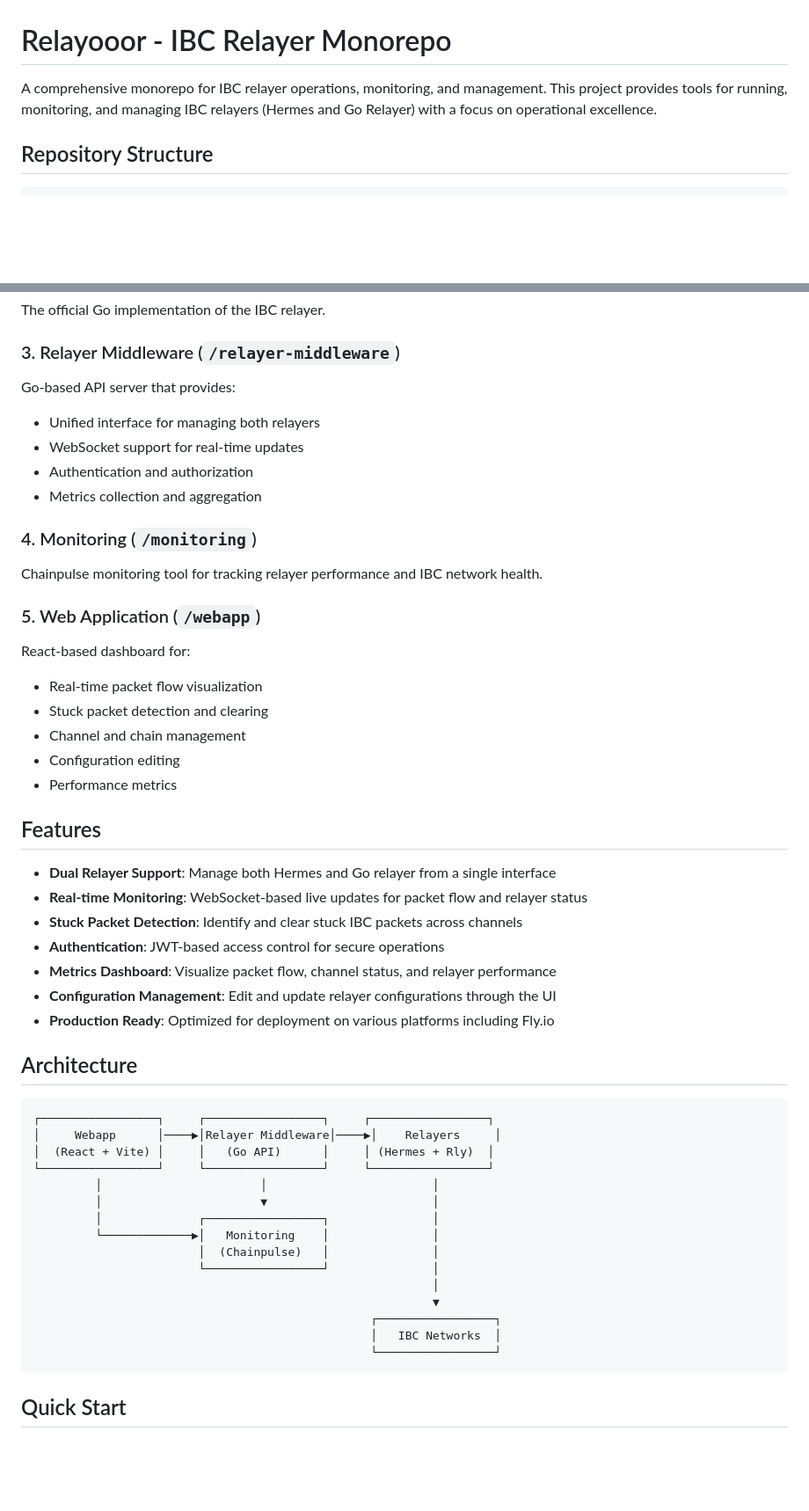
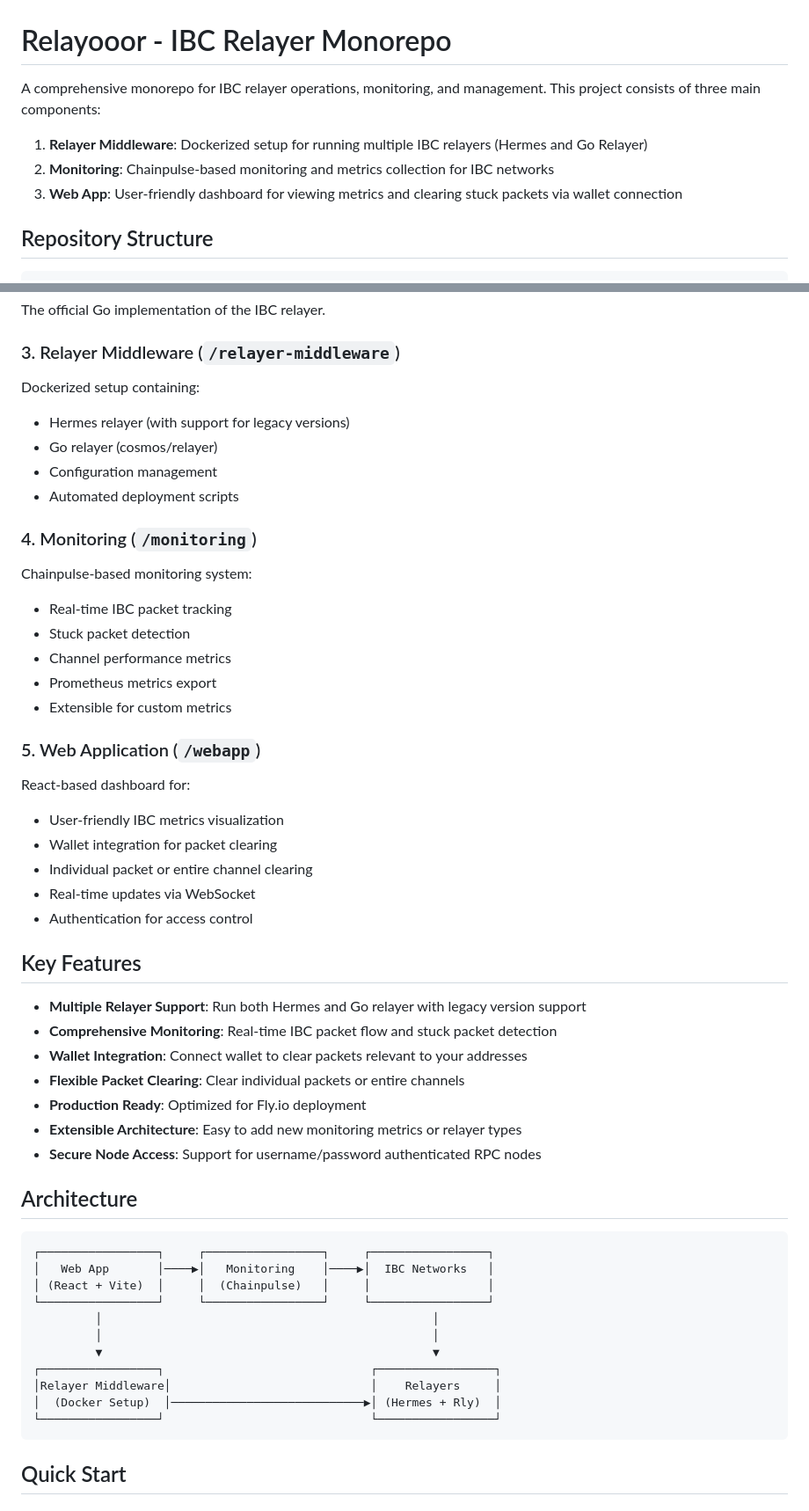
Before and after one commit to Cordtus/relayooor, a Markdown page: README.md, 2 parts joined by grey strips. Shown: that part at 88% size. Rendered like a GitHub page; blank space fills up the shorter version.

Commit message:
Update README for monorepo structure

````diff
--- a/README.md
+++ b/README.md
@@ -1,6 +1,10 @@
 # Relayooor - IBC Relayer Monorepo
 
-A comprehensive monorepo for IBC relayer operations, monitoring, and management. This project provides tools for running, monitoring, and managing IBC relayers (Hermes and Go Relayer) with a focus on operational excellence.
+A comprehensive monorepo for IBC relayer operations, monitoring, and management. This project consists of three main components:
+
+1. **Relayer Middleware**: Dockerized setup for running multiple IBC relayers (Hermes and Go Relayer)
+2. **Monitoring**: Chainpulse-based monitoring and metrics collection for IBC networks
+3. **Web App**: User-friendly dashboard for viewing metrics and clearing stuck packets via wallet connection
 
 ## Repository Structure
 
@@ -25,51 +29,52 @@ The Rust implementation of the IBC relayer by Informal Systems.
 The official Go implementation of the IBC relayer.
 
 ### 3. Relayer Middleware (`/relayer-middleware`)
-Go-based API server that provides:
-- Unified interface for managing both relayers
-- WebSocket support for real-time updates
-- Authentication and authorization
-- Metrics collection and aggregation
+Dockerized setup containing:
+- Hermes relayer (with support for legacy versions)
+- Go relayer (cosmos/relayer)
+- Configuration management
+- Automated deployment scripts
 
 ### 4. Monitoring (`/monitoring`)
-Chainpulse monitoring tool for tracking relayer performance and IBC network health.
+Chainpulse-based monitoring system:
+- Real-time IBC packet tracking
+- Stuck packet detection
+- Channel performance metrics
+- Prometheus metrics export
+- Extensible for custom metrics
 
 ### 5. Web Application (`/webapp`)
 React-based dashboard for:
-- Real-time packet flow visualization
-- Stuck packet detection and clearing
-- Channel and chain management
-- Configuration editing
-- Performance metrics
+- User-friendly IBC metrics visualization
+- Wallet integration for packet clearing
+- Individual packet or entire channel clearing
+- Real-time updates via WebSocket
+- Authentication for access control
 
-## Features
+## Key Features
 
-- **Dual Relayer Support**: Manage both Hermes and Go relayer from a single interface
-- **Real-time Monitoring**: WebSocket-based live updates for packet flow and relayer status
-- **Stuck Packet Detection**: Identify and clear stuck IBC packets across channels
-- **Authentication**: JWT-based access control for secure operations
-- **Metrics Dashboard**: Visualize packet flow, channel status, and relayer performance
-- **Configuration Management**: Edit and update relayer configurations through the UI
-- **Production Ready**: Optimized for deployment on various platforms including Fly.io
+- **Multiple Relayer Support**: Run both Hermes and Go relayer with legacy version support
+- **Comprehensive Monitoring**: Real-time IBC packet flow and stuck packet detection
+- **Wallet Integration**: Connect wallet to clear packets relevant to your addresses
+- **Flexible Packet Clearing**: Clear individual packets or entire channels
+- **Production Ready**: Optimized for Fly.io deployment
+- **Extensible Architecture**: Easy to add new monitoring metrics or relayer types
+- **Secure Node Access**: Support for username/password authenticated RPC nodes
 
 ## Architecture
 
 ```
 ┌─────────────────┐     ┌─────────────────┐     ┌─────────────────┐
-│     Webapp      │────▶│Relayer Middleware│────▶│    Relayers     │
-│  (React + Vite) │     │   (Go API)      │     │ (Hermes + Rly)  │
+│   Web App       │────▶│   Monitoring    │────▶│  IBC Networks   │
+│ (React + Vite)  │     │  (Chainpulse)   │     │                 │
 └─────────────────┘     └─────────────────┘     └─────────────────┘
-         │                       │                        │
-         │                       ▼                        │
-         │              ┌─────────────────┐               │
-         └─────────────▶│   Monitoring    │               │
-                        │  (Chainpulse)   │               │
-                        └─────────────────┘               │
-                                                          │
-                                                          ▼
-                                                 ┌─────────────────┐
-                                                 │   IBC Networks  │
-                                                 └─────────────────┘
+         │                                                │
+         │                                                │
+         ▼                                                ▼
+┌─────────────────┐                              ┌─────────────────┐
+│Relayer Middleware│                             │    Relayers     │
+│  (Docker Setup)  │────────────────────────────▶│ (Hermes + Rly)  │
+└─────────────────┘                              └─────────────────┘
 ```
 
 ## Quick Start
````
